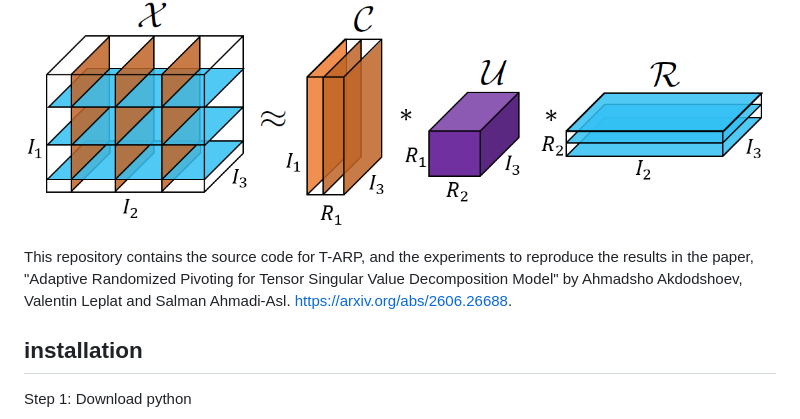
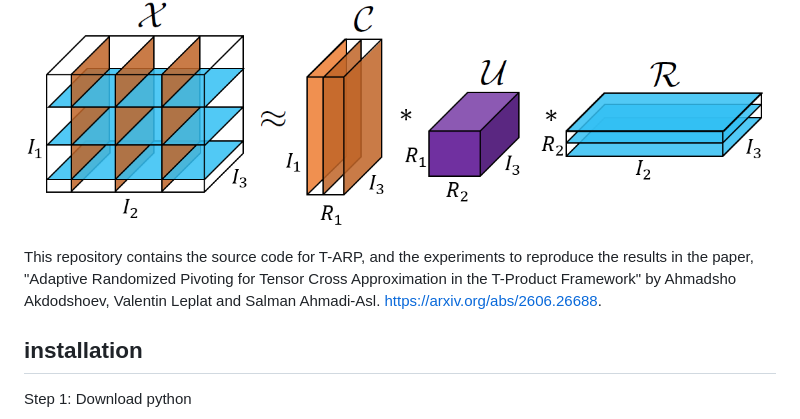
Before and after one commit to ah-haqqdod/T-ARP, a Markdown page: readme.md, the part around the change. Rendered like a GitHub page.

```diff
--- a/readme.md
+++ b/readme.md
@@ -6,7 +6,7 @@ T-ARP provides efficient algorithms for common-index tensor cross-approximation
 
 ![](assets/t_cross.png)
 
-This repository contains the source code for T-ARP, and the experiments to reproduce the results in the paper, "Adaptive Randomized Pivoting for Tensor Singular Value Decomposition Model" by Ahmadsho Akdodshoev, Valentin Leplat and Salman Ahmadi-Asl. https://arxiv.org/abs/2606.26688.
+This repository contains the source code for T-ARP, and the experiments to reproduce the results in the paper, "Adaptive Randomized Pivoting for Tensor Cross Approximation in the T-Product Framework" by Ahmadsho Akdodshoev, Valentin Leplat and Salman Ahmadi-Asl. https://arxiv.org/abs/2606.26688.
 
 ## installation
 
```
